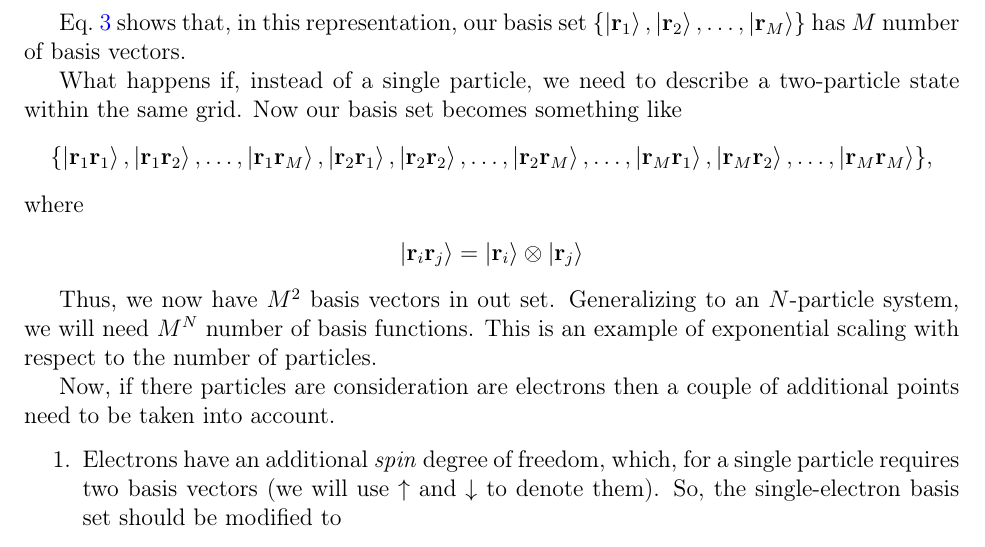
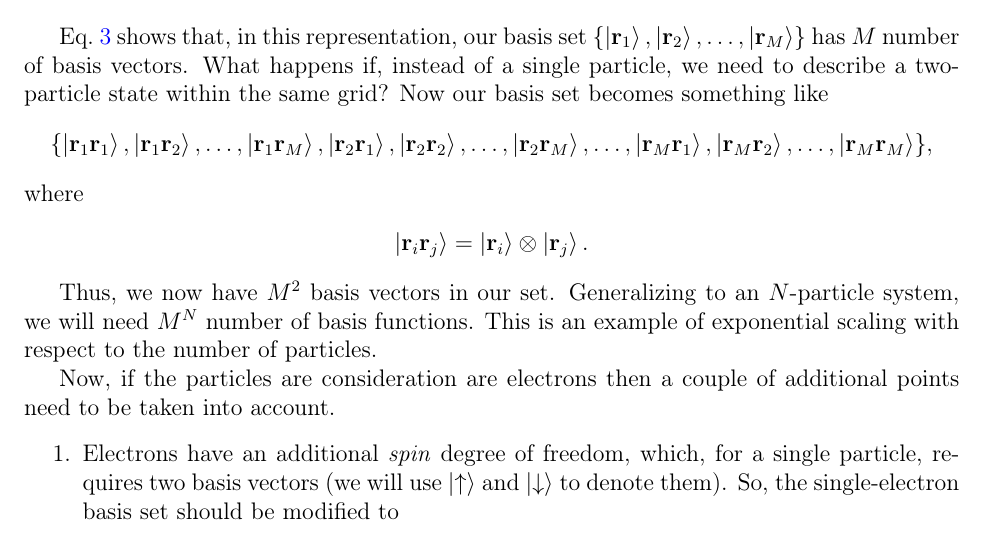
Before and after one commit to subhayanroychoudhury/NotesOnQuantumComputing, a LaTeX book (main.tex): part of page 2 of 12, cut so that both start at the same text. Compiled offline with pdfLaTeX.

Commit message:
Updates from Overleaf

```diff
--- a/main.tex
+++ b/main.tex
@@ -84,24 +84,22 @@ where $M$ denotes the total number of grid points, $\ket{\mathbf{r}_i}$ is the p
     \phi_i=\braket{\mathbf{r}_i|\phi}.
 \end{align}
 
-Eq.~\ref{OneP_Expansion} shows that, in this representation, our basis set $\{\ket{\mathbf{r}_1}, \ket{\mathbf{r}_2},\hdots, \ket{\mathbf{r}_M}\}$ has $M$ number of basis vectors.
-
-What happens if, instead of a single particle, we need to describe a two-particle state within the same grid. Now our basis set becomes something like
+Eq.~\ref{OneP_Expansion} shows that, in this representation, our basis set $\{\ket{\mathbf{r}_1}, \ket{\mathbf{r}_2},\hdots, \ket{\mathbf{r}_M}\}$ has $M$ number of basis vectors. What happens if, instead of a single particle, we need to describe a two-particle state within the same grid? Now our basis set becomes something like
 \begin{align*}
     \{\ket{\mathbf{r}_1\mathbf{r}_1}, \ket{\mathbf{r}_1\mathbf{r}_2} , \hdots , \ket{\mathbf{r}_1\mathbf{r}_M}, \ket{\mathbf{r}_2\mathbf{r}_1} , \ket{\mathbf{r}_2\mathbf{r}_2}, \hdots , \ket{\mathbf{r}_2\mathbf{r}_M}, \hdots , \ket{\mathbf{r}_M\mathbf{r}_1}, \ket{\mathbf{r}_M\mathbf{r}_2}, \hdots , \ket{\mathbf{r}_M\mathbf{r}_M}\},
 \end{align*}
 where
 \begin{align*}
-\ket{\mathbf{r}_i \mathbf{r}_j} = \ket{\mathbf{r}_i}\otimes\ket{\mathbf{r}_j}
+\ket{\mathbf{r}_i \mathbf{r}_j} = \ket{\mathbf{r}_i}\otimes\ket{\mathbf{r}_j}.
 \end{align*}
 
-Thus, we now have $M^2$ basis vectors in out set. Generalizing to an $N$-particle system, we will need $M^N$ number of basis functions. This is an example of exponential scaling with respect to the number of particles.
+Thus, we now have $M^2$ basis vectors in our set. Generalizing to an $N$-particle system, we will need $M^N$ number of basis functions. This is an example of exponential scaling with respect to the number of particles.
 
-Now, if there particles are consideration are electrons then a couple of additional points need to be taken into account.
+Now, if the particles are consideration are electrons then a couple of additional points need to be taken into account.
 \begin{enumerate}
-    \item Electrons have an additional \textit{spin} degree of freedom, which, for a single particle requires two basis vectors (we will use $\uparrow$ and $\downarrow$ to denote them). So, the single-electron basis set should be modified to
+    \item Electrons have an additional \textit{spin} degree of freedom, which, for a single particle, requires two basis vectors (we will use $\ket{\uparrow}$ and $\ket{\downarrow}$ to denote them). So, the single-electron basis set should be modified to
     \begin{align*}
-        \{\ket{\mathbf{r}_1^\uparrow}, \ket{\mathbf{r}_1^\downarrow}, \ket{\mathbf{r}_2^\uparrow}, \ket{\mathbf{r}_2^\downarrow},\hdots, \ket{\mathbf{r}_M^\uparrow}, \ket{\mathbf{r}_M^\downarrow}\}
+        \{\ket{\mathbf{r}_1}\otimes\ket{\uparrow}, \ket{\mathbf{r}_1}\otimes\ket{\downarrow}, \ket{\mathbf{r}_2}\otimes\ket{\uparrow}, \ket{\mathbf{r}_2}\otimes\ket{\downarrow},\hdots, \ket{\mathbf{r}_M}\otimes\ket{\uparrow}, \ket{\mathbf{r}_M}\otimes\ket{\downarrow}\}
     \end{align*}
     This has $2M$ basis vectors.  We shall call them spin-orbitals in the position basis. Thus, for $N$-particles, we will need $(2M)^N$ basis vectors.
     \item Electrons are indistinguishable particles with wavefunctions that are antisymmetric with respect to an exchange of any two electrons. This implies, for example, that
```
Also changed, not shown: QuantumComputingPrimer.pdf.
